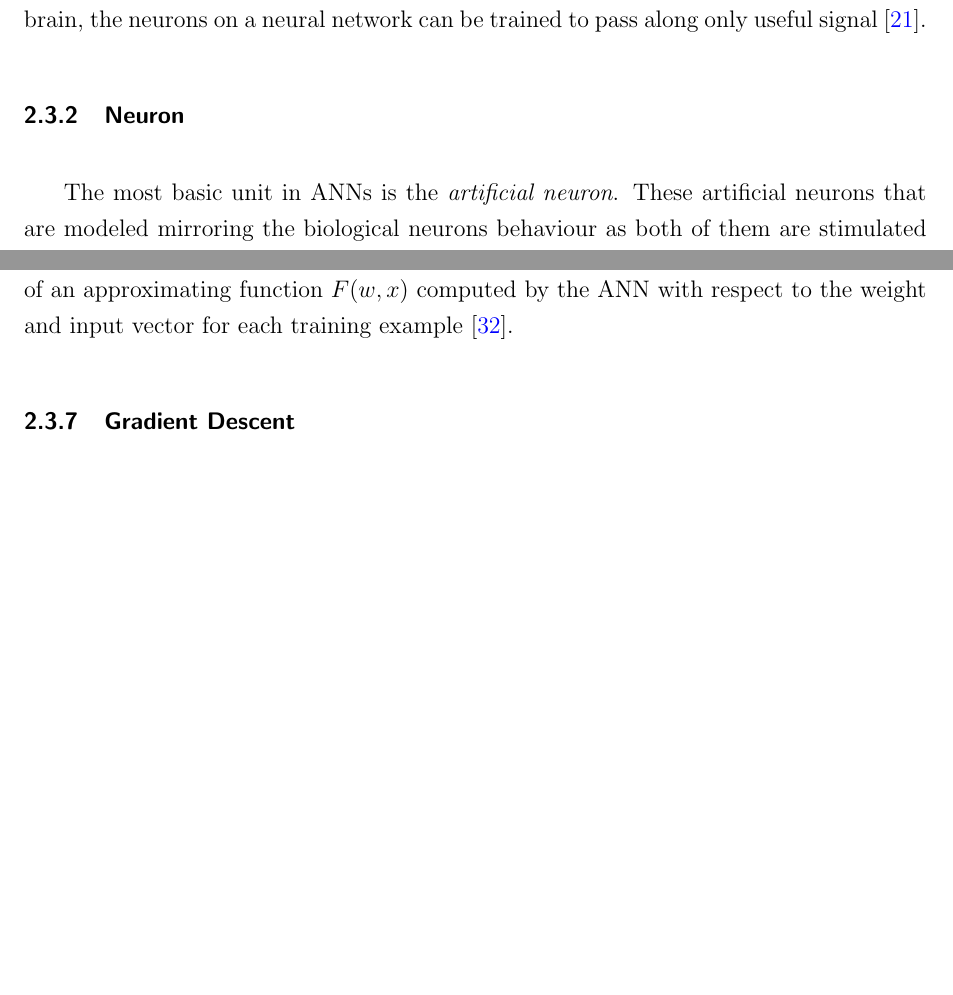
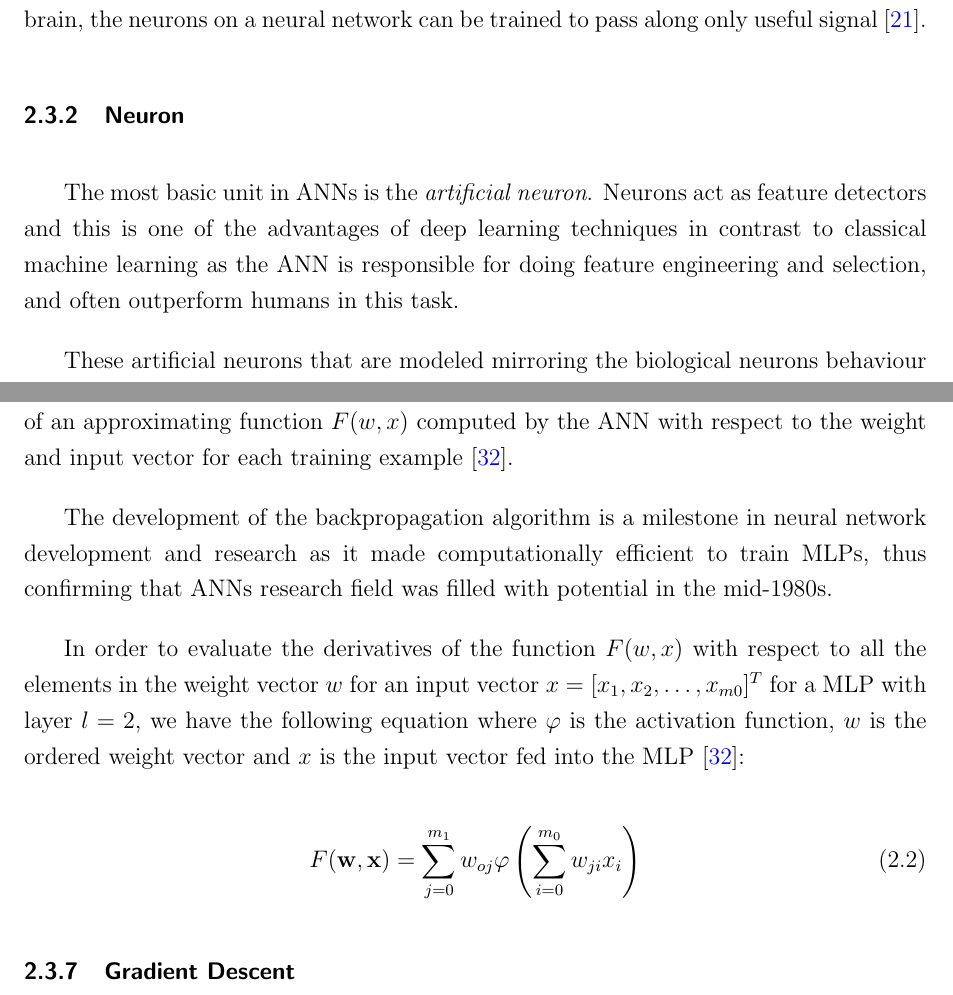
Before and after one commit to gabrielziegler3/bachelor-thesis, a LaTeX thesis (gabrielziegler_2020.tex, which reads fga.cls): two parts of pages 18 and 24 of 42, joined at a grey line, cut so that both start at the same text, the shorter picture padded with empty space. Compiled offline with pdfLaTeX; the source files are stored in an older character set and shown here as Unicode.

Commit message:
Add backpropagation formula
Signed-off-by: Gabriel Ziegler <gabrielziegler3@gmail.com>

```diff
--- a/fga.cls
+++ b/fga.cls
@@ -44,6 +44,7 @@
 \usepackage{booktabs}
 \usepackage{siunitx}
 \usepackage{amsmath}
+\usepackage{mathrsfs}
 % \usepackage[toc,page]{appendix}
 
 \newcommand{\indice}{
--- a/gabrielziegler_2020.tex
+++ b/gabrielziegler_2020.tex
@@ -401,6 +401,8 @@ Another trait they share is that just like the human brain can be trained to pas
 \subsection{Neuron}
 
 The most basic unit in \ac{ANN}s is the \textit{artificial neuron}.
+Neurons act as feature detectors and this is one of the advantages of deep learning techniques in contrast to classical machine learning as the \ac{ANN} is responsible for doing feature engineering and selection, and often outperform humans in this task.
+
 These artificial neurons that are modeled mirroring the biological neurons behaviour as both of them are stimulated by inputs.
 Each artificial neuron play an analogous role to a neuron carrying some information they receive to other artificial neurons in the \ac{ANN}.
 Artificial neurons take in inputs $x_1, x_2,\ldots, x_n$, each and multiply them by their respective weights $w_1, w_2,\ldots, w_n$.
@@ -567,10 +566,20 @@ Hence, the scalar probability that the output of the generator $G$ is a real ima
 
 \subsection{Backpropagation}
 
-%TODO
-
 Backpropagation is a technique used to implement gradient descent in weight space for a \ac{MLP}~\cite{backpropagation_1986, werbos_1994}.
 In essence, backpropagation computes the error partial derivatives of an approximating function $F(w, x)$ computed by the \ac{ANN} with respect to the weight and input vector for each training example~\cite{haykin_neural_2009}.
+
+The development of the backpropagation algorithm is a milestone in neural network development and research as it made computationally efficient to train \ac{MLP}s, thus confirming that \ac{ANN}s research field was filled with potential in the mid-1980s.
+
+In order to evaluate the derivatives of the function $F(w,x)$ with respect to all the elements in the weight vector $w$ for an input vector $x = [x_1, x_2, \ldots, x_{m0}]^T$ for a \ac{MLP} with layer $l=2$, we have the following equation where $\varphi$ is the activation function, $w$ is the ordered weight vector and $x$ is the input vector fed into the \ac{MLP}~\cite{haykin_neural_2009}:
+
+\begin{equation}
+    \centering
+    F(\mathbf{w}, \mathbf{x})=\sum_{j=0}^{m_{1}} w_{o j} \varphi\left(\sum_{i=0}^{m_{0}} w_{j i} x_{i}\right)
+\end{equation}
+
+% \centering
+% $\frac{\partial F(\mathbf{w}, \mathbf{x})}{\partial w_{1 k}^{(3)}}=\varphi^{\prime}\left(\mathscr{A}_{1}^{(3)}\right) \varphi\left(\mathscr{A}_{k}^{(2)}\right)$
 
 \subsection{Gradient Descent}
 
```
Also changed, not shown: references.bib (+0 -1 lines), gabrielziegler_2020.tex (16 more changed lines), 1 other file.
